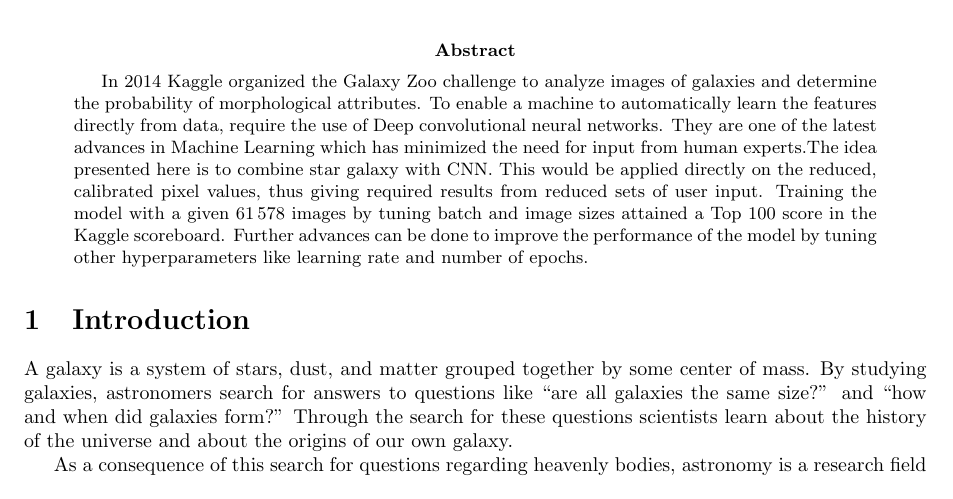
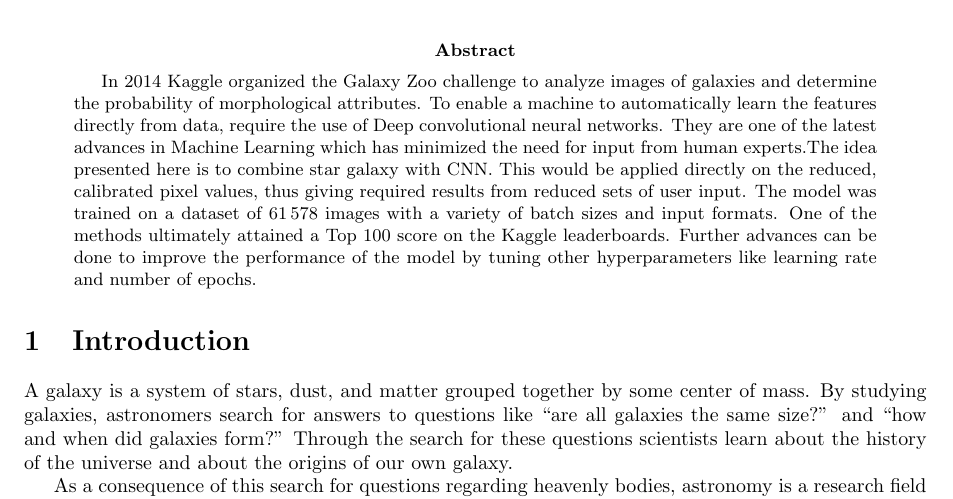
Before and after one commit to diegocasmo/ml-project, a LaTeX paper (report/main.tex, which reads report/sections/abstract.tex): part of page 1 of 11, cut so that both start at the same text. Compiled offline with pdfLaTeX.

Commit message:
suggested line

```diff
--- a/report/sections/abstract.tex
+++ b/report/sections/abstract.tex
@@ -3,5 +3,5 @@
 % How did you solve it?
 % What are the results?
 % Conclusion
-In 2014 Kaggle organized the Galaxy Zoo challenge to analyze images of galaxies and determine the probability of morphological attributes. To enable a machine to automatically learn the features directly from data, require the use of Deep convolutional neural networks. They are one of the latest advances in Machine Learning which has minimized the need for input from human experts.The idea presented here is to combine star galaxy with CNN. This would be applied directly on the reduced, calibrated pixel values, thus giving required results from reduced sets of user input. Training the model with a given \numprint{61578} images by tuning batch and image sizes attained a Top 100 score in the Kaggle scoreboard. Further advances can be done to improve the performance of the model by tuning other hyperparameters like learning rate and number of epochs.
+In 2014 Kaggle organized the Galaxy Zoo challenge to analyze images of galaxies and determine the probability of morphological attributes. To enable a machine to automatically learn the features directly from data, require the use of Deep convolutional neural networks. They are one of the latest advances in Machine Learning which has minimized the need for input from human experts.The idea presented here is to combine star galaxy with CNN. This would be applied directly on the reduced, calibrated pixel values, thus giving required results from reduced sets of user input. The model was trained on a dataset of \numprint{61578} images with a variety of batch sizes and input formats. One of the methods ultimately attained a Top 100 score on the Kaggle leaderboards. Further advances can be done to improve the performance of the model by tuning other hyperparameters like learning rate and number of epochs.
 \end{abstract}
```
